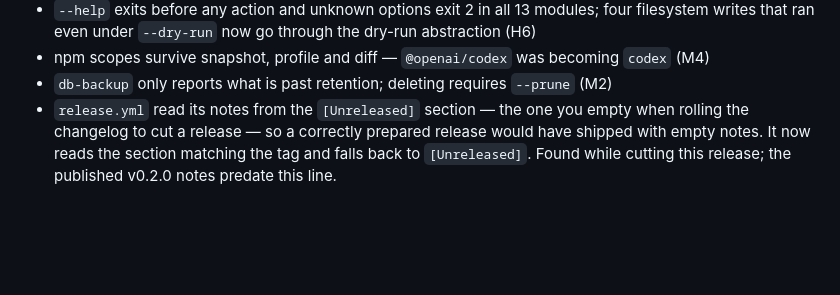
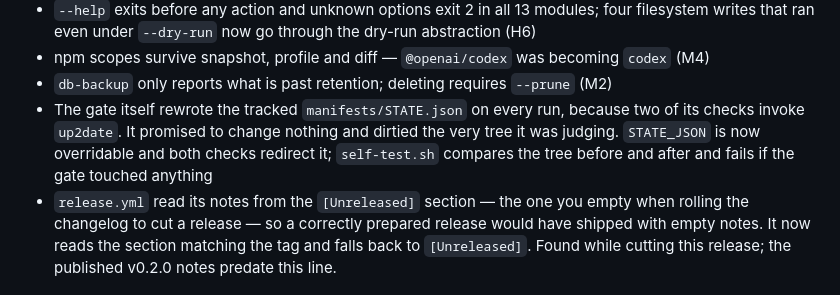
Before and after one commit to leonkoellerwirth-arch/kickoff-ai, a Markdown page: CHANGELOG.md, the part around the change. GitHub-like rendering; blank space fills up the shorter version.

Commit message:
docs: close the session — decisions, handoff and changelog gaps
Rescue rule (CONSTITUTION §2): what existed only in the conversation.

BIBLE.md — the versioning decision and its reasoning: released as 0.2.0 rather
than 1.0.0 even though this repo's own MAJOR rule ("level boundaries changed")
is met, because at 0.x semver already allows a breaking minor and 1.0.0 would
promise a stability nothing has earned. Revisit when a clean-machine run exists.

CHANGELOG.md — two fixes that shipped in 0.2.0 but lived only in commit
messages: the release-notes extraction bug, and the gate writing STATE.json.
The published v0.2.0 notes predate both lines; noted inline rather than left to
look like a discrepancy.

HANDOFF.md — the entry now covers the release itself, and three continuity
warnings that would otherwise be rediscovered the hard way: rolling the
changelog is part of cutting a release, VERSION must equal the tag or the
release workflow aborts by design, and nothing here has run end to end on a
clean machine — which is the precondition for ever calling this 1.0.0.

Co-Authored-By: Claude Opus 5 (1M context) <noreply@anthropic.com>
Claude-Session: https://claude.ai/code/session_01G1Kh4J9YQ7xgAPvo1saQ3S

```diff
--- a/CHANGELOG.md
+++ b/CHANGELOG.md
@@ -61,6 +61,10 @@ want; levels remain cumulative and re-running is safe.
   filesystem writes that ran even under `--dry-run` now go through the dry-run abstraction (H6)
 - npm scopes survive snapshot, profile and diff — `@openai/codex` was becoming `codex` (M4)
 - `db-backup` only reports what is past retention; deleting requires `--prune` (M2)
+- The gate itself rewrote the tracked `manifests/STATE.json` on every run, because two of its
+  checks invoke `up2date`. It promised to change nothing and dirtied the very tree it was
+  judging. `STATE_JSON` is now overridable and both checks redirect it; `self-test.sh` compares
+  the tree before and after and fails if the gate touched anything
 - `release.yml` read its notes from the `[Unreleased]` section — the one you empty when rolling
   the changelog to cut a release — so a correctly prepared release would have shipped with empty
   notes. It now reads the section matching the tag and falls back to `[Unreleased]`. Found while
```
